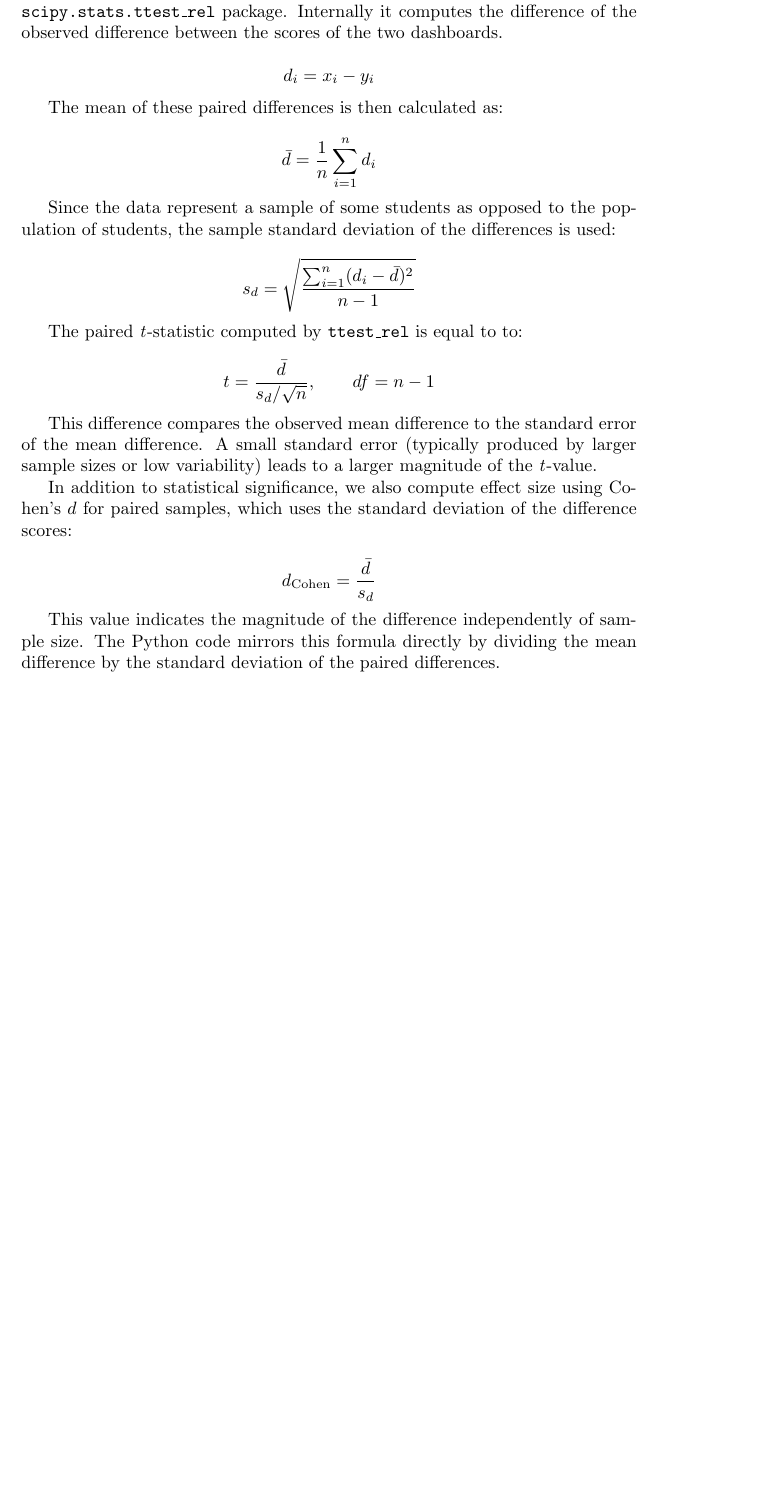
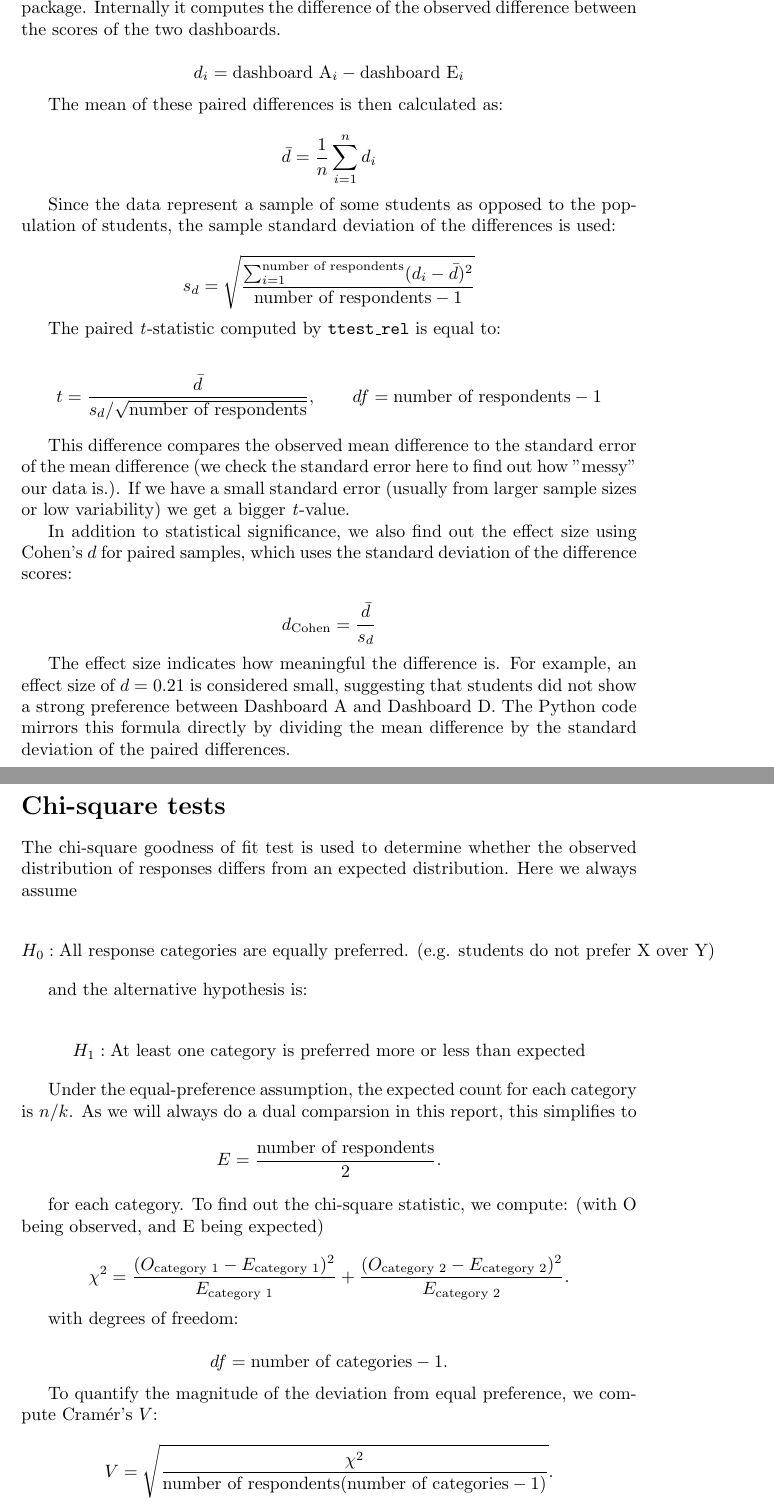
Before and after one commit to twotoque/BU354-UXdata, a LaTeX document (formuale.tex): part of the page before the commit and two parts of pages 2 and 3 of 3 after it, the two joined at a grey line, cut so that both start at the same text, the shorter picture padded with empty space. Compiled offline with pdfLaTeX.

Commit message:
adjusted formulae page

```diff
--- a/formuale.tex
+++ b/formuale.tex
@@ -3,5 +3,3 @@
 
 \begin{document}
 
-In the BU354 Comparative Usability Test, a paired samples \emph{t}-test is performed to compare the rankings of two dashboards. The Python code the uses
-\texttt{scipy.stats.ttest\_rel} package. Internally it computes the difference of the observed difference between the scores of the two dashboards.
@@ -8,6 +26,9 @@ In the BU354 Comparative Usability Test, a paired samples \emph{t}-test is perfo
+\texttt{scipy.stats.ttest\_rel} package. Internally it
+computes the difference of the observed difference between
+the scores of the two dashboards.
 
 \[
-d_i = x_i - y_i
+d_i = \text{dashboard A}_i - \text{dashboard E}_i
 \]
 
 The mean of these paired differences is then calculated as:
@@ -19,21 +40,22 @@ The mean of these paired differences is then calculated as:
 Since the data represent a sample of some students as opposed to the population of students, the sample standard deviation of the differences is used:
 
 \[
-s_d = \sqrt{ \frac{ \sum_{i=1}^{n} (d_i - \bar{d})^2 }{ n - 1 } }
+s_d = \sqrt{ \frac{ \sum_{i=1}^{\text{number of respondents}} (d_i - \bar{d})^2 }{ \text{number of respondents} - 1 } }
 \]
 
-The paired \emph{t}-statistic computed by \texttt{ttest\_rel} is equal to to:
+The paired \emph{t}-statistic computed by \texttt{ttest\_rel} is equal to:
 
 \[
-t = \frac{\bar{d}}{ s_d / \sqrt{n} }, \qquad df = n - 1
+t = \frac{\bar{d}}{ s_d / \sqrt{\text{number of respondents}} }, \qquad df = \text{number of respondents} - 1
 \]
 
 This difference compares the observed mean difference to the standard error of
-the mean difference. A small standard error (typically produced by larger
-sample sizes or low variability) leads to a larger magnitude of the
+the mean difference (we check the standard error here to find out how "messy" our data is.).
+If we have a small standard error (usually from larger
+sample sizes or low variability) we get a bigger
 \emph{t}-value.
 
-In addition to statistical significance, we also compute effect size using
+In addition to statistical significance, we also find out the effect size using
 Cohen's \(d\) for paired samples, which uses the standard deviation of the
 difference scores:
 
@@ -41,8 +63,47 @@ difference scores:
 d_{\text{Cohen}} = \frac{\bar{d}}{s_d}
 \]
 
-This value indicates the magnitude of the difference independently of
-sample size. The Python code mirrors this formula directly by dividing the
-mean difference by the standard deviation of the paired differences.
+The effect size indicates how meaningful the difference is. For
+example, an effect size of \(d = 0.21\) is considered small, suggesting that
+students did not show a strong preference between Dashboard A and Dashboard D.
+The Python code mirrors this formula directly by dividing the mean difference
+by the standard deviation of the paired differences.
+
+\clearpage
+
+\section*{Chi-square tests}
+
+
+The chi-square goodness of fit test is used to determine whether the observed distribution of responses differs from an expected distribution. Here we always assume
+
+\[
+H_{0}: \text{All response categories are equally preferred. (e.g. students do not prefer X over Y)}
+\]
+
+and the alternative hypothesis is:
+
+\[
+H_{1}: \text{At least one category is preferred more or less than expected}
+\]
+
+Under the equal-preference assumption, the expected count for each category is \(n/k\).
+As we will always do a dual comparsion in this report, this simplifies to
+\[E = \frac{\text{number of respondents}}{2}.\]
+
+for each category. To find out the chi-square statistic, we compute: (with O being observed, and E being expected)
+
+\[\chi^{2} = \frac{(O_{\text{category 1}} - E_{\text{category 1}})^2}{E_{\text{category 1}}} + \frac{(O_{\text{category 2}} - E_{\text{category 2}})^2}{E_{\text{category 2}}}.\]
+
+with degrees of freedom:
+
+\[df = \text{number of categories} - 1.\]
+
+To quantify the magnitude of the deviation from equal preference, we compute
+Cramér's \( V \):
+
+\[
+V = \sqrt{ \frac{\chi^{2}}{\text{number of respondents}(\text{number of categories} - 1)} }.
+\]
+
 
 \end{document}
```
Also changed, not shown: README.md, formuale.pdf, formuale.tex (20 more changed lines).
